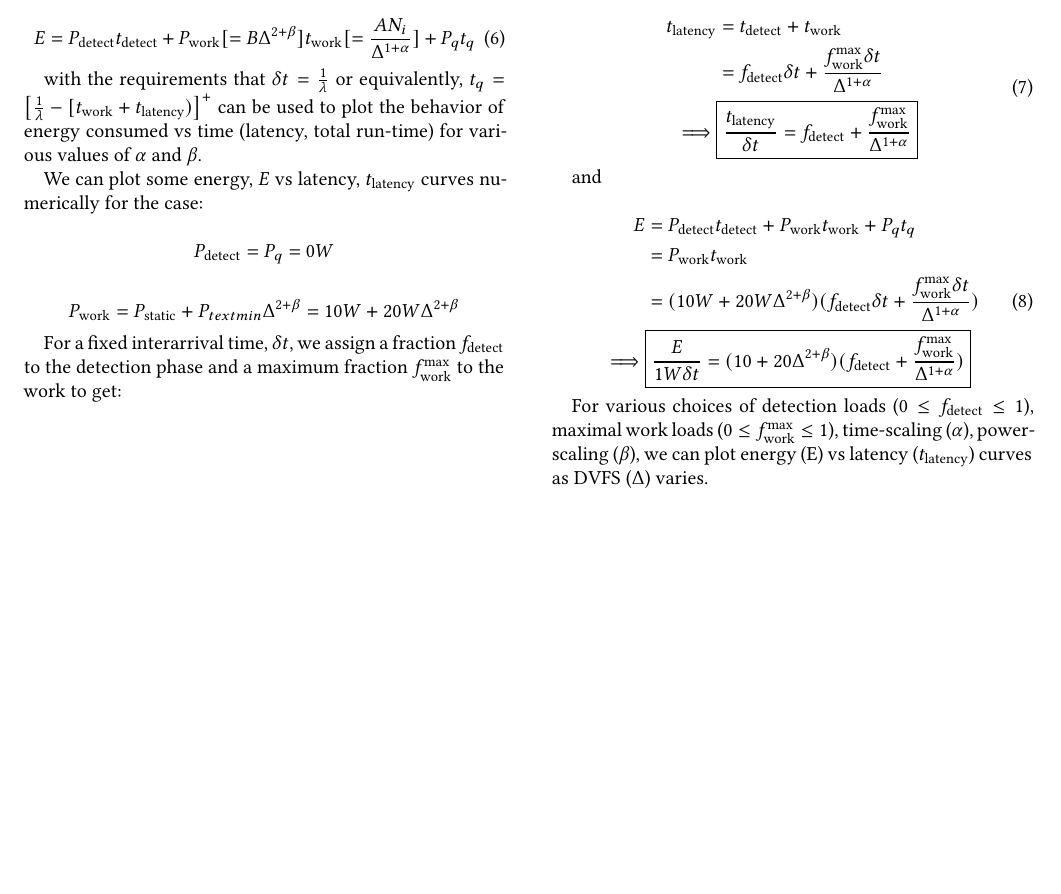
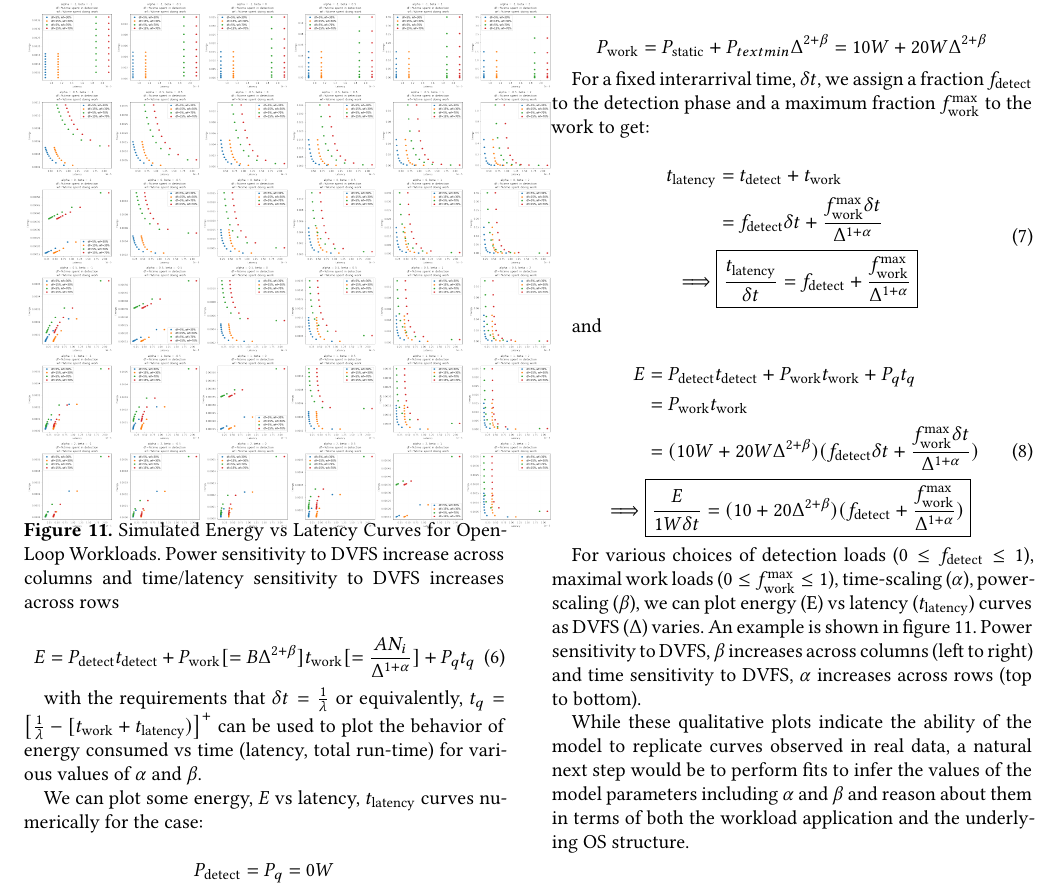
Before and after one commit to SESA/sesa-papers-overleaf, a LaTeX paper (sosp-21/main.tex, which reads sosp-21/model_appendix.tex): part of page 18 of 18, cut so that both start at the same text, the shorter picture padded with empty space. Compiled offline with XeLaTeX.

Commit message:
adding full figure

```diff
--- a/sosp-21/model_appendix.tex
+++ b/sosp-21/model_appendix.tex
@@ -118,6 +118,17 @@ and
 \end{split}
 \end{equation}
 
-For various choices of detection loads ($0 \leq f_{\text{detect}} \leq 1$), maximal work loads ($0 \leq f_{\text{work}}^{\text{max}} \leq 1$), time-scaling ($\alpha$), power-scaling ($\beta$), we can plot energy (E) vs latency ($t_{\text{latency}}$) curves as DVFS ($\Delta$) varies.
+For various choices of detection loads ($0 \leq f_{\text{detect}} \leq 1$), maximal work loads ($0 \leq f_{\text{work}}^{\text{max}} \leq 1$), time-scaling ($\alpha$), power-scaling ($\beta$), we can plot energy (E) vs latency ($t_{\text{latency}}$) curves as DVFS ($\Delta$) varies. An example is shown in figure \ref{fig:simplotsfull}. Power sensitivity to DVFS, $\beta$ increases across columns (left to right) and time sensitivity to DVFS, $\alpha$ increases across rows (top to bottom).
+
+While these qualitative plots indicate the ability of the model to replicate curves observed in real data, a natural next step would be to perform fits to infer the values of the model parameters including $\alpha$ and $\beta$ and reason about them in terms of both the workload application and the underlying OS structure.
+
+\begin{figure}
+\centering
+\includegraphics[width=1.1\columnwidth]{figures/full_model_plots.png}
+\vspace*{-10mm}
+\caption[]{Simulated Energy vs Latency Curves for Open-Loop Workloads. Power sensitivity to DVFS increase across columns and time/latency sensitivity to DVFS increases across rows}
+\label{fig:simplotsfull}
+\vspace{-0.20in}
+\end{figure}
 
 %\subsection{ITR-Delay algorithm}
```
Also changed, not shown: sosp-21/figures/full_model_plots.png (added).
